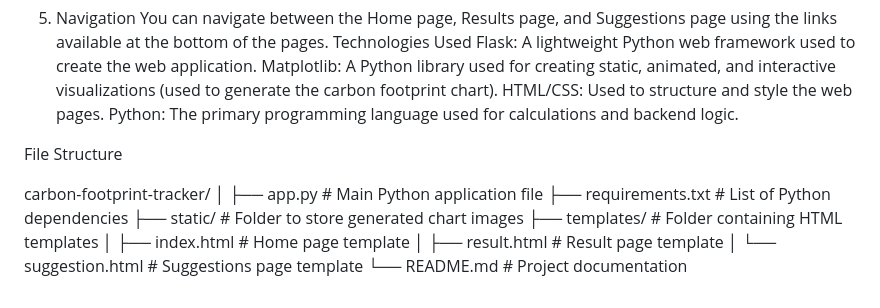
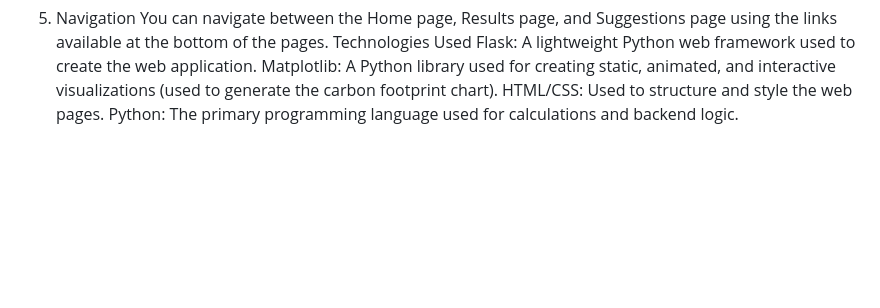
Before and after one commit to TanishaSalian/CarbonFootprintCalculator, a Markdown page: README.md, the part around the change. GitHub-like rendering; blank space fills up the shorter version.

```diff
--- a/README.md
+++ b/README.md
@@ -70,16 +70,3 @@ Flask: A lightweight Python web framework used to create the web application.
 Matplotlib: A Python library used for creating static, animated, and interactive visualizations (used to generate the carbon footprint chart).
 HTML/CSS: Used to structure and style the web pages.
 Python: The primary programming language used for calculations and backend logic.
-
-File Structure
-
-carbon-footprint-tracker/
-│
-├── app.py                    # Main Python application file
-├── requirements.txt           # List of Python dependencies
-├── static/                    # Folder to store generated chart images
-├── templates/                 # Folder containing HTML templates
-│   ├── index.html             # Home page template
-│   ├── result.html            # Result page template
-│   └── suggestion.html        # Suggestions page template
-└── README.md                  # Project documentation
```
